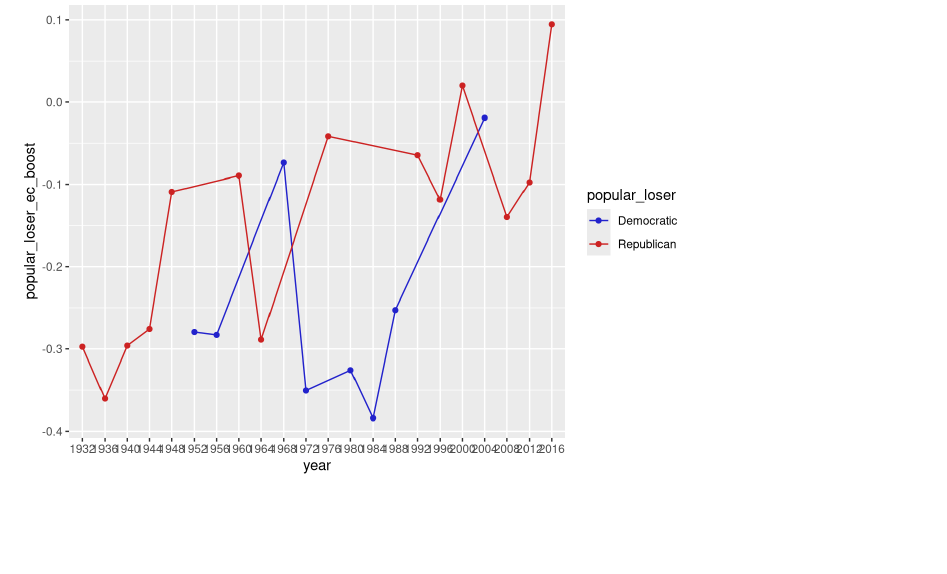
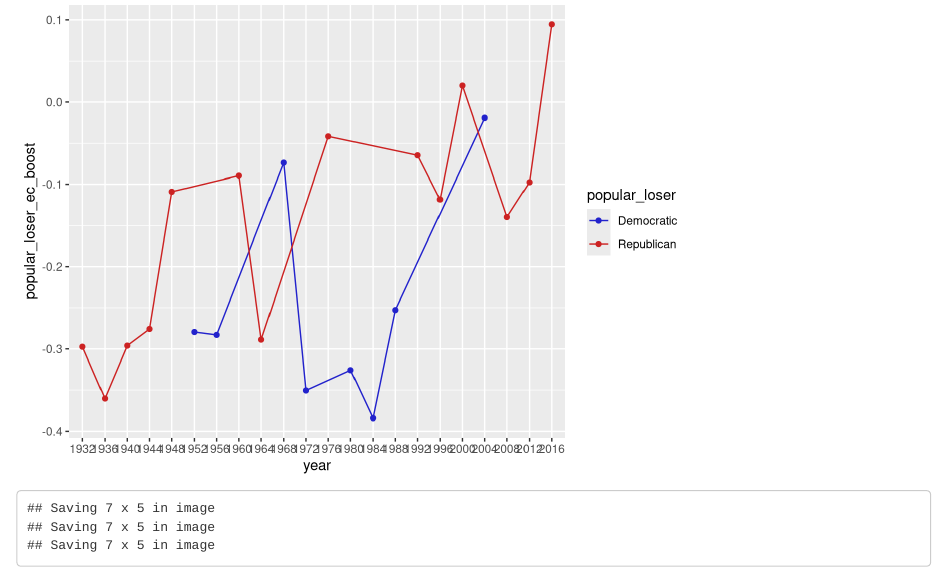
Before and after one commit to dskinnion/milestone_8, an R Markdown document (project_data.Rmd): the page in a window 1100 px wide, from 2760 px down. Rendered offline with R 4.5, knitr and Pandoc, with nearby package versions; column names are cleaned by a stand-in for the janitor package.

Commit message:
added ggsave

````diff
--- a/project_data.Rmd
+++ b/project_data.Rmd
@@ -536,6 +536,8 @@ winner_boxplot_graphic <- modern_joined_df %>%
          subtitle = "The EC More Positively Republicans Who Lose the Popular Vote \n(and Can Even Hurt Democratic Winners)") +
          scale_color_manual(values = c("#2222CC", "#CC2222"))
 
+ggsave("graphics/winner_boxplot2.png", winner_boxplot_graphic)
+
 loser_boxplot_graphic <- modern_joined_df %>%
   filter(win_the_pop == 0) %>%
   ggplot(aes(x = Party, y = ec_boost, color = Party)) +
@@ -546,6 +548,8 @@ loser_boxplot_graphic <- modern_joined_df %>%
          subtitle = "The EC Less Negatively Hurts Republicans Who Lose the Popular Vote \n(and Can Even Help Them)") +
          scale_color_manual(values = c("#2222CC", "#CCCC44", "#CC2222"))
 
+ggsave("graphics/loser_boxplot2.png", loser_boxplot_graphic)
+
 overall_boxplot_graphic <- modern_joined_df %>%
   ggplot(aes(x = Party, y = ec_boost, color = Party)) +
     geom_boxplot() +
@@ -554,6 +558,8 @@ overall_boxplot_graphic <- modern_joined_df %>%
          title = "How Does the Electoral College Affect Election Outcomes?",
          subtitle = "Democrats Appear to be Helped More by the EC") +
          scale_color_manual(values = c("#2222CC", "#CCCC44", "#CC2222"))
+
+ggsave("graphics/overall_boxplot2.png", overall_boxplot_graphic)
 ```
 
 ```{r animated graphic, echo = FALSE, eval = FALSE}
````
